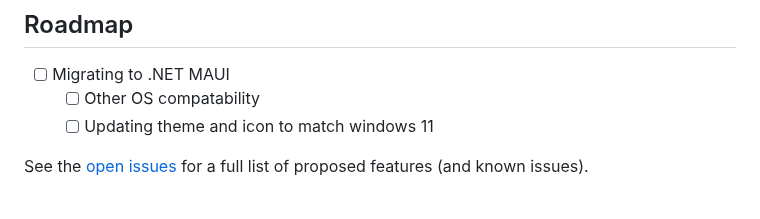
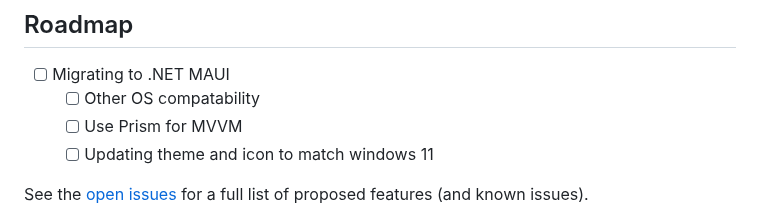
Before and after one commit to RespectMathias/VLSMistique, a Markdown page: README.md, the part around the change. GitHub-like rendering.

```diff
--- a/README.md
+++ b/README.md
@@ -125,6 +125,7 @@ To use the VLSM Calculator, simply enter the required information in the input f
 
 - [ ] Migrating to .NET MAUI
   - [ ] Other OS compatability
+  - [ ] Use Prism for MVVM
   - [ ] Updating theme and icon to match windows 11
 
 See the [open issues](https://github.com/RespectMathias/VLSMCalculator/issues) for a full list of proposed features (and known issues).
```
